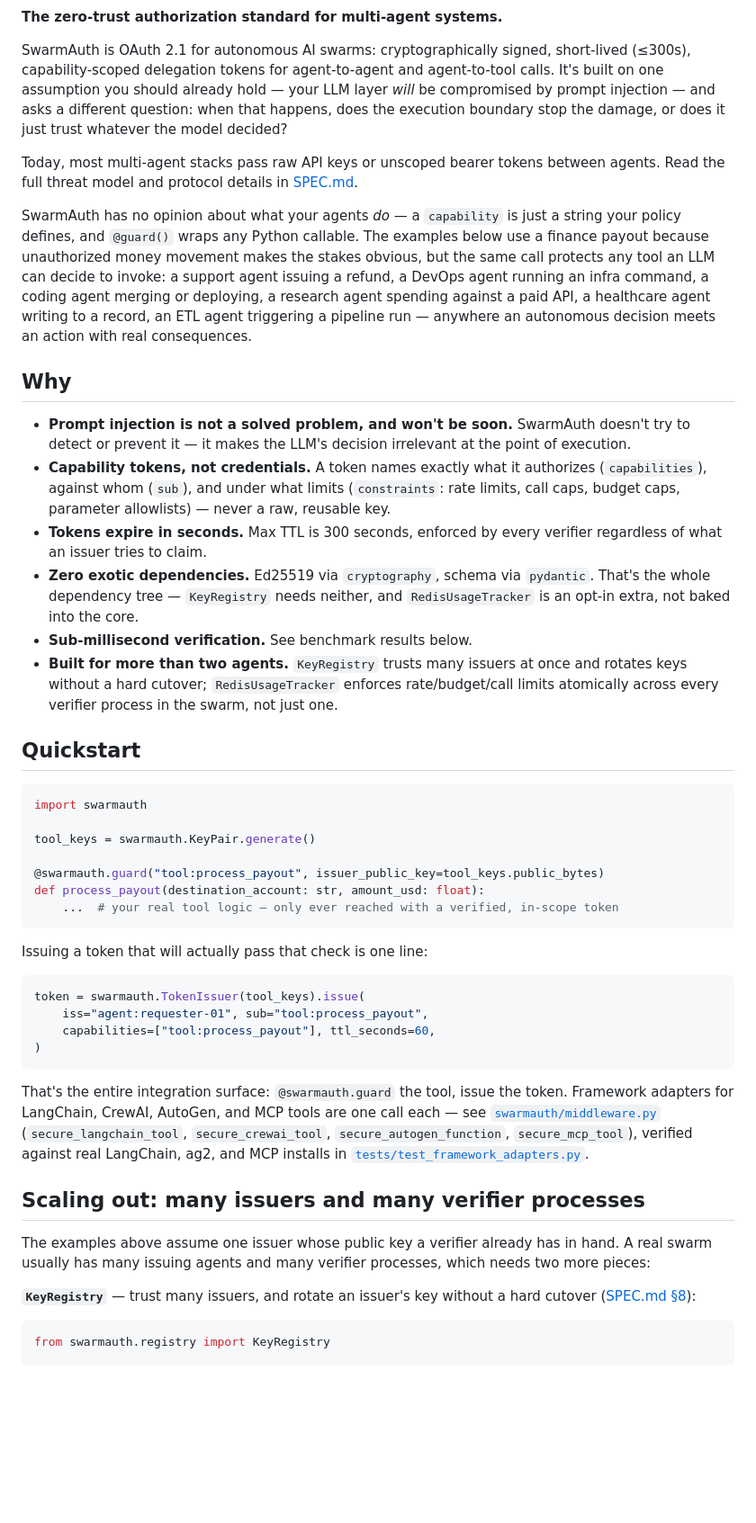
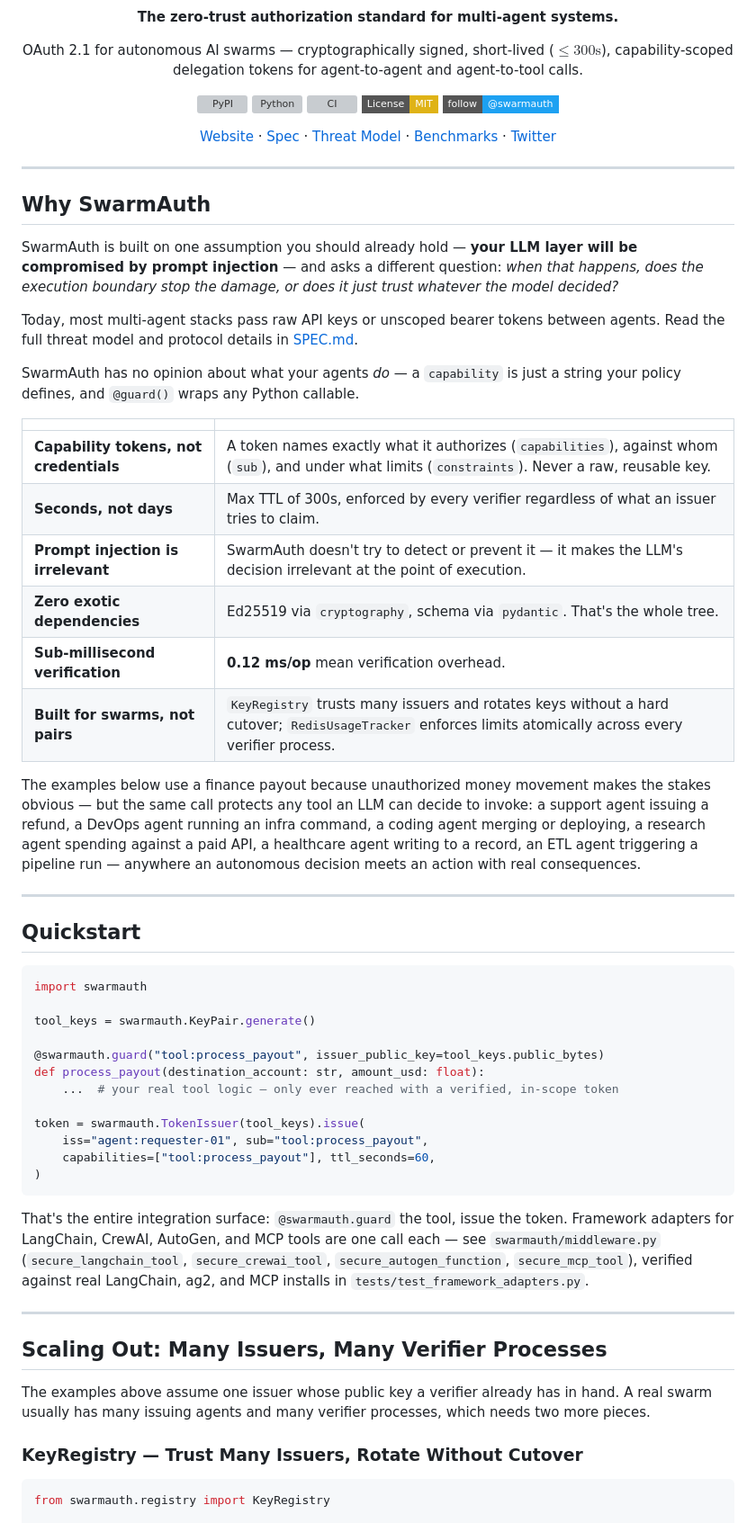
Before and after one commit to waspdrey/swarmauth, a Markdown page: README.md, the part around one of its changes. Shown at 90% size. Drawn GitHub-style; badges without logos; blank space fills up the shorter version; grey boxes are pictures that could not be loaded.

Commit message:
Revise README for clarity and structure
Updated README.md to enhance clarity and organization, including new sections and improved formatting.

````diff
--- a/README.md
+++ b/README.md
@@ -7,46 +4,58 @@
 
 **The zero-trust authorization standard for multi-agent systems.**
 
-SwarmAuth is OAuth 2.1 for autonomous AI swarms: cryptographically signed,
-short-lived (≤300s), capability-scoped delegation tokens for agent-to-agent
-and agent-to-tool calls. It's built on one assumption you should already
-hold — your LLM layer *will* be compromised by prompt injection — and asks a
-different question: when that happens, does the execution boundary stop the
-damage, or does it just trust whatever the model decided?
+OAuth 2.1 for autonomous AI swarms — cryptographically signed, short-lived
+($\le 300\text{s}$), capability-scoped delegation tokens for agent-to-agent and
+agent-to-tool calls.
+
+[![PyPI](https://img.shields.io/pypi/v/swarmauth.svg?style=flat-square)](https://pypi.org/project/swarmauth/)
+[![Python](https://img.shields.io/pypi/pyversions/swarmauth.svg?style=flat-square)](https://pypi.org/project/swarmauth/)
+[![CI](https://github.com/waspdrey/swarmauth/actions/workflows/ci.yml/badge.svg?style=flat-square)](https://github.com/waspdrey/swarmauth/actions/workflows/ci.yml)
+[![License: MIT](https://img.shields.io/badge/License-MIT-yellow.svg?style=flat-square)](LICENSE)
+[![X / Twitter](https://img.shields.io/badge/follow-@swarmauth-1DA1F2?style=flat-square&logo=x&logoColor=white)](https://twitter.com/swarmauth)
+
+[Website](https://swarmauth.dev) ·
+[Spec](SPEC.md) ·
+[Threat Model](SPEC.md#threat-model) ·
+[Benchmarks](benchmarks/swarmbench.py) ·
+[Twitter](https://twitter.com/swarmauth)
+
+</div>
+
+---
+
+## Why SwarmAuth
+
+SwarmAuth is built on one assumption you should already hold — **your LLM layer
+will be compromised by prompt injection** — and asks a different question:
+*when that happens, does the execution boundary stop the damage, or does it
+just trust whatever the model decided?*
 
 Today, most multi-agent stacks pass raw API keys or unscoped bearer tokens
 between agents. Read the full threat model and protocol details in
 [SPEC.md](SPEC.md).
 
-SwarmAuth has no opinion about what your agents *do* — a `capability` is
-just a string your policy defines, and `@guard()` wraps any Python callable.
+SwarmAuth has no opinion about what your agents *do* — a `capability` is just
+a string your policy defines, and `@guard()` wraps any Python callable.
+
+| | |
+|---|---|
+| **Capability tokens, not credentials** | A token names exactly what it authorizes (`capabilities`), against whom (`sub`), and under what limits (`constraints`). Never a raw, reusable key. |
+| **Seconds, not days** | Max TTL of 300s, enforced by every verifier regardless of what an issuer tries to claim. |
+| **Prompt injection is irrelevant** | SwarmAuth doesn't try to detect or prevent it — it makes the LLM's decision irrelevant at the point of execution. |
+| **Zero exotic dependencies** | Ed25519 via `cryptography`, schema via `pydantic`. That's the whole tree. |
+| **Sub-millisecond verification** | **0.12 ms/op** mean verification overhead. |
+| **Built for swarms, not pairs** | `KeyRegistry` trusts many issuers and rotates keys without a hard cutover; `RedisUsageTracker` enforces limits atomically across every verifier process. |
+
 The examples below use a finance payout because unauthorized money movement
-makes the stakes obvious, but the same call protects any tool an LLM can
-decide to invoke: a support agent issuing a refund, a DevOps agent running
-an infra command, a coding agent merging or deploying, a research agent
-spending against a paid API, a healthcare agent writing to a record, an
-ETL agent triggering a pipeline run — anywhere an autonomous decision meets
-an action with real consequences.
+makes the stakes obvious — but the same call protects any tool an LLM can
+decide to invoke: a support agent issuing a refund, a DevOps agent running an
+infra command, a coding agent merging or deploying, a research agent spending
+against a paid API, a healthcare agent writing to a record, an ETL agent
+triggering a pipeline run — anywhere an autonomous decision meets an action
+with real consequences.
 
-## Why
-
-- **Prompt injection is not a solved problem, and won't be soon.** SwarmAuth
-  doesn't try to detect or prevent it — it makes the LLM's decision
-  irrelevant at the point of execution.
-- **Capability tokens, not credentials.** A token names exactly what it
-  authorizes (`capabilities`), against whom (`sub`), and under what limits
-  (`constraints`: rate limits, call caps, budget caps, parameter
-  allowlists) — never a raw, reusable key.
-- **Tokens expire in seconds.** Max TTL is 300 seconds, enforced by every
-  verifier regardless of what an issuer tries to claim.
-- **Zero exotic dependencies.** Ed25519 via `cryptography`, schema via
-  `pydantic`. That's the whole dependency tree — `KeyRegistry` needs neither,
-  and `RedisUsageTracker` is an opt-in extra, not baked into the core.
-- **Sub-millisecond verification.** See benchmark results below.
-- **Built for more than two agents.** `KeyRegistry` trusts many issuers at
-  once and rotates keys without a hard cutover; `RedisUsageTracker`
-  enforces rate/budget/call limits atomically across every verifier
-  process in the swarm, not just one.
+---
 
 ## Quickstart
 
@@ -58,11 +67,7 @@ tool_keys = swarmauth.KeyPair.generate()
 @swarmauth.guard("tool:process_payout", issuer_public_key=tool_keys.public_bytes)
 def process_payout(destination_account: str, amount_usd: float):
     ...  # your real tool logic — only ever reached with a verified, in-scope token
-```
 
-Issuing a token that will actually pass that check is one line:
-
-```python
 token = swarmauth.TokenIssuer(tool_keys).issue(
     iss="agent:requester-01", sub="tool:process_payout",
     capabilities=["tool:process_payout"], ttl_seconds=60,
@@ -71,19 +76,20 @@ token = swarmauth.TokenIssuer(tool_keys).issue(
 
 That's the entire integration surface: `@swarmauth.guard` the tool, issue the
 token. Framework adapters for LangChain, CrewAI, AutoGen, and MCP tools are
-one call each — see [`swarmauth/middleware.py`](swarmauth/middleware.py)
+one call each — see `swarmauth/middleware.py`
 (`secure_langchain_tool`, `secure_crewai_tool`, `secure_autogen_function`,
 `secure_mcp_tool`), verified against real LangChain, ag2, and MCP installs in
-[`tests/test_framework_adapters.py`](tests/test_framework_adapters.py).
+`tests/test_framework_adapters.py`.
 
-## Scaling out: many issuers and many verifier processes
+---
 
-The examples above assume one issuer whose public key a verifier already
-has in hand. A real swarm usually has many issuing agents and many verifier
-processes, which needs two more pieces:
+## Scaling Out: Many Issuers, Many Verifier Processes
 
-**`KeyRegistry`** — trust many issuers, and rotate an issuer's key without a
-hard cutover ([SPEC.md §8](SPEC.md#8-key-registry-and-rotation)):
+The examples above assume one issuer whose public key a verifier already has
+in hand. A real swarm usually has many issuing agents and many verifier
+processes, which needs two more pieces.
+
+### KeyRegistry — Trust Many Issuers, Rotate Without Cutover
 
 ```python
 from swarmauth.registry import KeyRegistry
````
Also changed, not shown: other parts of README.md (+92 -106 lines).
